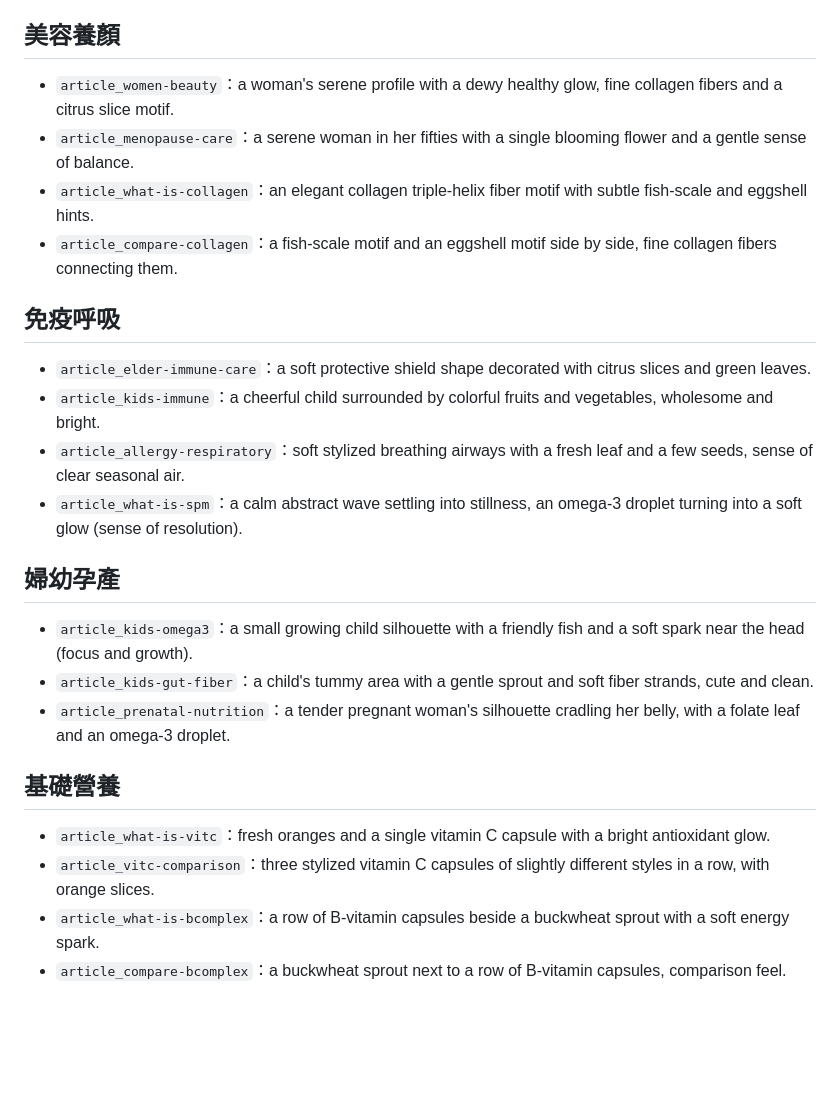
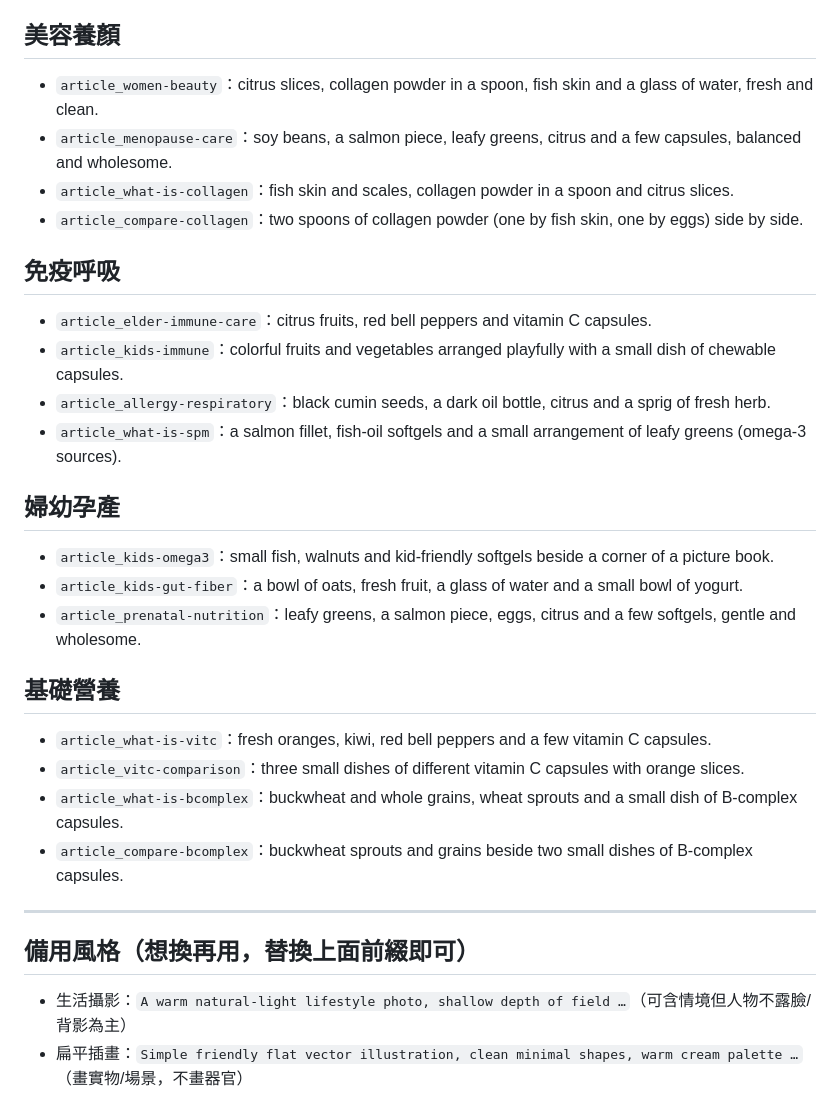
Before and after one commit to centerseed/materia, a Markdown page: content/_image_prompts.md, the part around one of its changes. Rendered like a GitHub page; blank space fills up the shorter version.

```diff
--- a/content/_image_prompts.md
+++ b/content/_image_prompts.md
@@ -49,23 +49,28 @@ Scene:
 
 ## 美容養顏
-- `article_women-beauty`：a woman's serene profile with a dewy healthy glow, fine collagen fibers and a citrus slice motif.
-- `article_menopause-care`：a serene woman in her fifties with a single blooming flower and a gentle sense of balance.
-- `article_what-is-collagen`：an elegant collagen triple-helix fiber motif with subtle fish-scale and eggshell hints.
-- `article_compare-collagen`：a fish-scale motif and an eggshell motif side by side, fine collagen fibers connecting them.
+- `article_women-beauty`：citrus slices, collagen powder in a spoon, fish skin and a glass of water, fresh and clean.
+- `article_menopause-care`：soy beans, a salmon piece, leafy greens, citrus and a few capsules, balanced and wholesome.
+- `article_what-is-collagen`：fish skin and scales, collagen powder in a spoon and citrus slices.
+- `article_compare-collagen`：two spoons of collagen powder (one by fish skin, one by eggs) side by side.
 
 ## 免疫呼吸
-- `article_elder-immune-care`：a soft protective shield shape decorated with citrus slices and green leaves.
-- `article_kids-immune`：a cheerful child surrounded by colorful fruits and vegetables, wholesome and bright.
-- `article_allergy-respiratory`：soft stylized breathing airways with a fresh leaf and a few seeds, sense of clear seasonal air.
-- `article_what-is-spm`：a calm abstract wave settling into stillness, an omega-3 droplet turning into a soft glow (sense of resolution).
+- `article_elder-immune-care`：citrus fruits, red bell peppers and vitamin C capsules.
+- `article_kids-immune`：colorful fruits and vegetables arranged playfully with a small dish of chewable capsules.
+- `article_allergy-respiratory`：black cumin seeds, a dark oil bottle, citrus and a sprig of fresh herb.
+- `article_what-is-spm`：a salmon fillet, fish-oil softgels and a small arrangement of leafy greens (omega-3 sources).
 
 ## 婦幼孕產
-- `article_kids-omega3`：a small growing child silhouette with a friendly fish and a soft spark near the head (focus and growth).
-- `article_kids-gut-fiber`：a child's tummy area with a gentle sprout and soft fiber strands, cute and clean.
-- `article_prenatal-nutrition`：a tender pregnant woman's silhouette cradling her belly, with a folate leaf and an omega-3 droplet.
+- `article_kids-omega3`：small fish, walnuts and kid-friendly softgels beside a corner of a picture book.
+- `article_kids-gut-fiber`：a bowl of oats, fresh fruit, a glass of water and a small bowl of yogurt.
+- `article_prenatal-nutrition`：leafy greens, a salmon piece, eggs, citrus and a few softgels, gentle and wholesome.
 
 ## 基礎營養
-- `article_what-is-vitc`：fresh oranges and a single vitamin C capsule with a bright antioxidant glow.
-- `article_vitc-comparison`：three stylized vitamin C capsules of slightly different styles in a row, with orange slices.
-- `article_what-is-bcomplex`：a row of B-vitamin capsules beside a buckwheat sprout with a soft energy spark.
-- `article_compare-bcomplex`：a buckwheat sprout next to a row of B-vitamin capsules, comparison feel.
+- `article_what-is-vitc`：fresh oranges, kiwi, red bell peppers and a few vitamin C capsules.
+- `article_vitc-comparison`：three small dishes of different vitamin C capsules with orange slices.
+- `article_what-is-bcomplex`：buckwheat and whole grains, wheat sprouts and a small dish of B-complex capsules.
+- `article_compare-bcomplex`：buckwheat sprouts and grains beside two small dishes of B-complex capsules.
+
+---
+## 備用風格（想換再用，替換上面前綴即可）
+- 生活攝影：`A warm natural-light lifestyle photo, shallow depth of field …`（可含情境但人物不露臉/背影為主）
+- 扁平插畫：`Simple friendly flat vector illustration, clean minimal shapes, warm cream palette …`（畫實物/場景，不畫器官）
```
Also changed, not shown: other parts of content/_image_prompts.md (+30 -30 lines).
